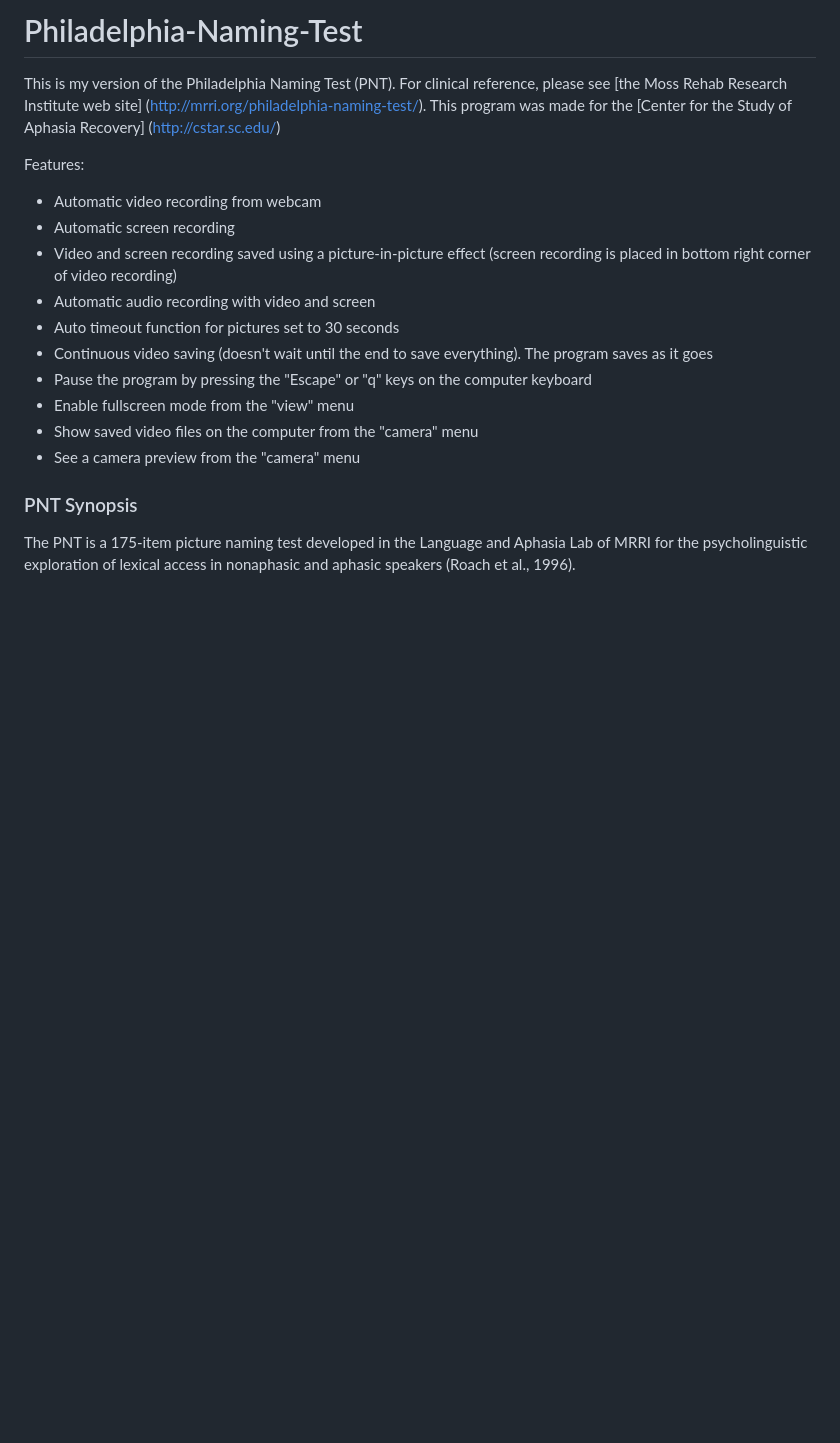
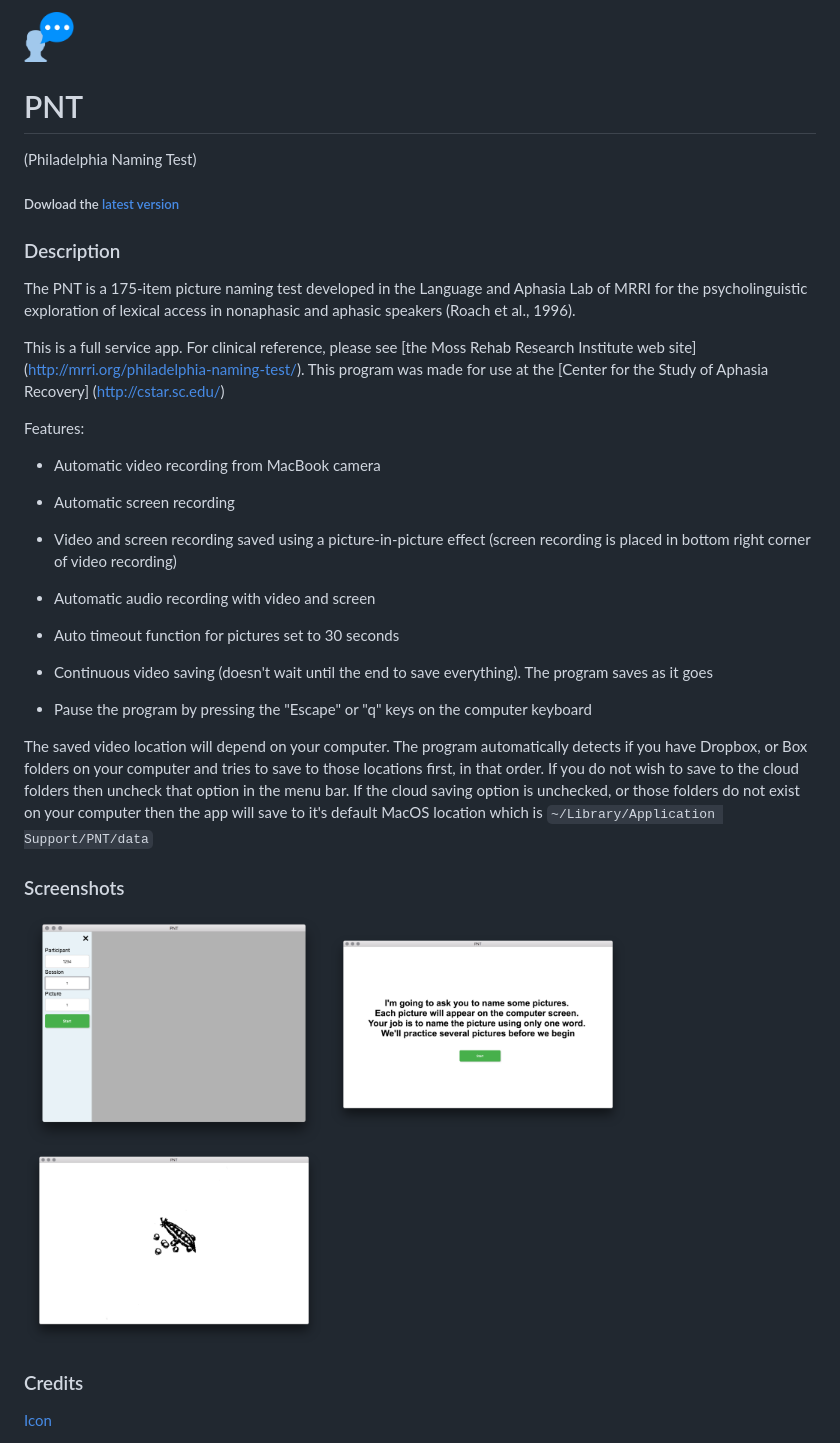
Before and after one commit to hanayik/Philadelphia-Naming-Test, a Markdown page: README.md, the part around the change printed below. Drawn GitHub-style; pictures changed too: gh-screenshots/1.png (added), gh-screenshots/2.png (added), gh-screenshots/3.png (added); blank space fills up the shorter version.

````diff
--- a/README.md
+++ b/README.md
@@ -1,18 +1,45 @@
-# Philadelphia-Naming-Test
+<img src="./icon.png" width="50" height="50" />
 
-This is my version of the Philadelphia Naming Test (PNT). For clinical reference, please see [the Moss Rehab Research Institute web site] (http://mrri.org/philadelphia-naming-test/). This program was made for the [Center for the Study of Aphasia Recovery] (http://cstar.sc.edu/)
+# PNT
+
+(Philadelphia Naming Test)
+
+##### Dowload the [latest version](https://github.com/hanayik/Philadelphia-Naming-Test/releases/latest)
+
+### Description
+The PNT is a 175-item picture naming test developed in the Language and Aphasia Lab of MRRI for the psycholinguistic exploration of lexical access in nonaphasic and aphasic speakers (Roach et al., 1996).
+
+This is a full service app. For clinical reference, please see [the Moss Rehab Research Institute web site] (http://mrri.org/philadelphia-naming-test/). This program was made for use at the [Center for the Study of Aphasia Recovery] (http://cstar.sc.edu/)
 
 Features:
-- Automatic video recording from webcam
+
+- Automatic video recording from MacBook camera
+
 - Automatic screen recording
+
 - Video and screen recording saved using a picture-in-picture effect (screen recording is placed in bottom right corner of video recording)
+
 - Automatic audio recording with video and screen
+
 - Auto timeout function for pictures set to 30 seconds
+
 - Continuous video saving (doesn't wait until the end to save everything). The program saves as it goes
+
 - Pause the program by pressing the "Escape" or "q" keys on the computer keyboard
-- Enable fullscreen mode from the "view" menu
-- Show saved video files on the computer from the "camera" menu
-- See a camera preview from the "camera" menu
 
-### PNT Synopsis
-The PNT is a 175-item picture naming test developed in the Language and Aphasia Lab of MRRI for the psycholinguistic exploration of lexical access in nonaphasic and aphasic speakers (Roach et al., 1996).
+The saved video location will depend on your computer. The program automatically detects if you have Dropbox, or Box folders on your computer and tries to save to those locations first, in that order. If you do not wish to save to the cloud folders then uncheck that option in the menu bar. If the cloud saving option is unchecked, or those folders do not exist on your computer then the app will save to it's default MacOS location which is ``` ~/Library/Application Support/PNT/data ```
+
+
+
+
+### Screenshots
+<img src="./gh-screenshots/1.png" width="300" height=auto />
+
+<img src="./gh-screenshots/2.png" width="300" height=auto />
+
+<img src="./gh-screenshots/3.png" width="300" height=auto />
+
+
+### Credits
+[Icon](http://www.flaticon.com/authors/madebyoliver)
+
````
Also changed, not shown: other parts of README.md (+31 -0 lines).
